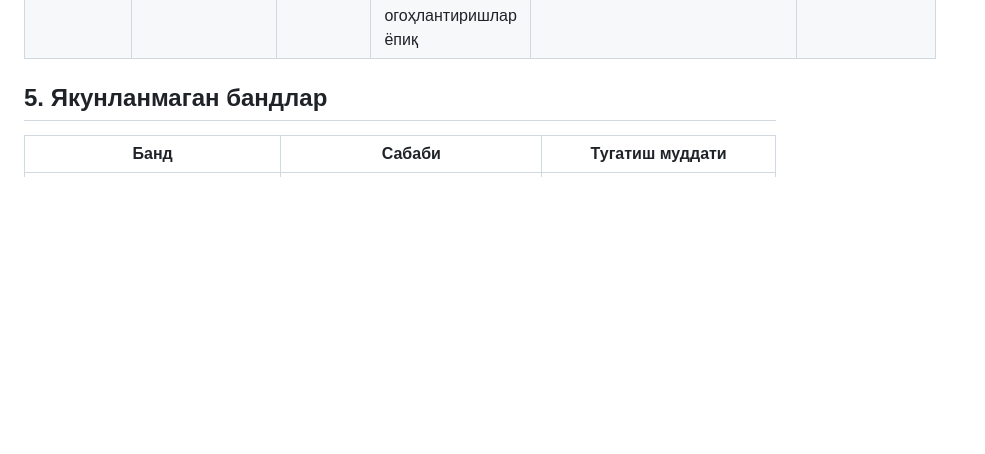
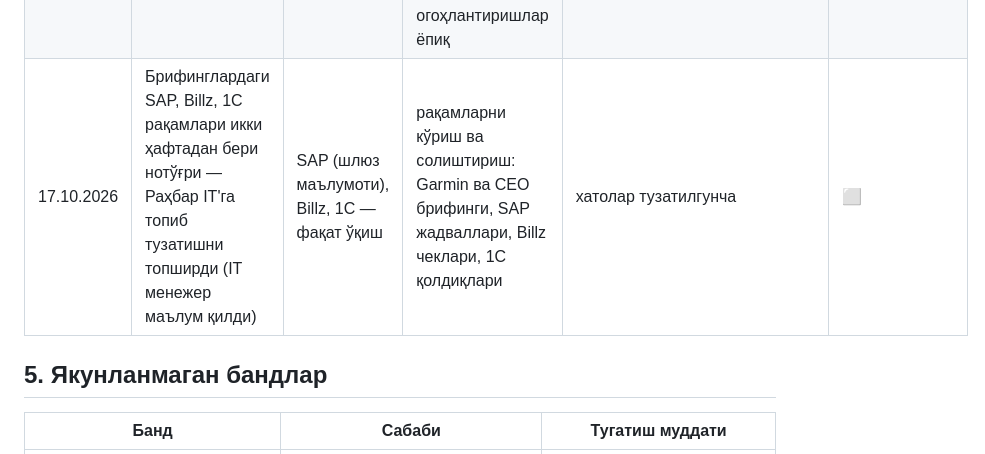
Before and after one commit to emjiemai/mgmg-agents, a Markdown page: docs/access-review-2026-10-07.md, the part around the change. GitHub-like rendering; blank space fills up the shorter version.

```diff
--- a/docs/access-review-2026-10-07.md
+++ b/docs/access-review-2026-10-07.md
@@ -73,6 +73,7 @@
 | --- | --- | --- | --- | --- | --- |
 | 09.10.2026 | Раҳбар топшириғи (08.10): 1C ва SAP B1 кредиторлигини солиштириш | 1C (OData), SAP (экспорт) | фақат ўқиш: 6010/6015, 4310/4315, етказиб берувчилар қолдиғи | 09.10.2026 | ✅ 10.10.2026: иш тугади — солиштириш файли Раҳбарга ва бухгалтерияга берилади, IT'даги нусхаси ўчирилади; бундан кейин Раҳбар солиштиришни OPS Manager Bot'дан ўзи олади (IT рақамларни кўрмайди). Render API калитини янгилаш: ⬜ |
 | 17.10.2026 | Бот базасидаги хато ва синов ёзувларини топиш ва тозалаш — Раҳбар рухсат берди (IT менежер маълум қилди) | /db кўрувчи | бот ёзувлари очиқ: ходимлар, топшириқлар, ҳисоботлар, KPI, рухсатлар, шикоятлар, чеклар, AI суҳбатлари, лидлар; SAP, 1C, Billz, Verifix ва улардан тузилган брифинг / огоҳлантиришлар ёпиқ | муддатсиз — Раҳбар сўраса, `db_viewer.TECHNICAL_TABLES`дан олинади | — |
+| 17.10.2026 | Брифинглардаги SAP, Billz, 1C рақамлари икки ҳафтадан бери нотўғри — Раҳбар IT'га топиб тузатишни топширди (IT менежер маълум қилди) | SAP (шлюз маълумоти), Billz, 1C — фақат ўқиш | рақамларни кўриш ва солиштириш: Garmin ва CEO брифинги, SAP жадваллари, Billz чеклари, 1C қолдиқлари | хатолар тузатилгунча | ⬜ |
 
 ## 5. Якунланмаган бандлар
 
```
Also changed, not shown: README.md (+1 -0 lines).
